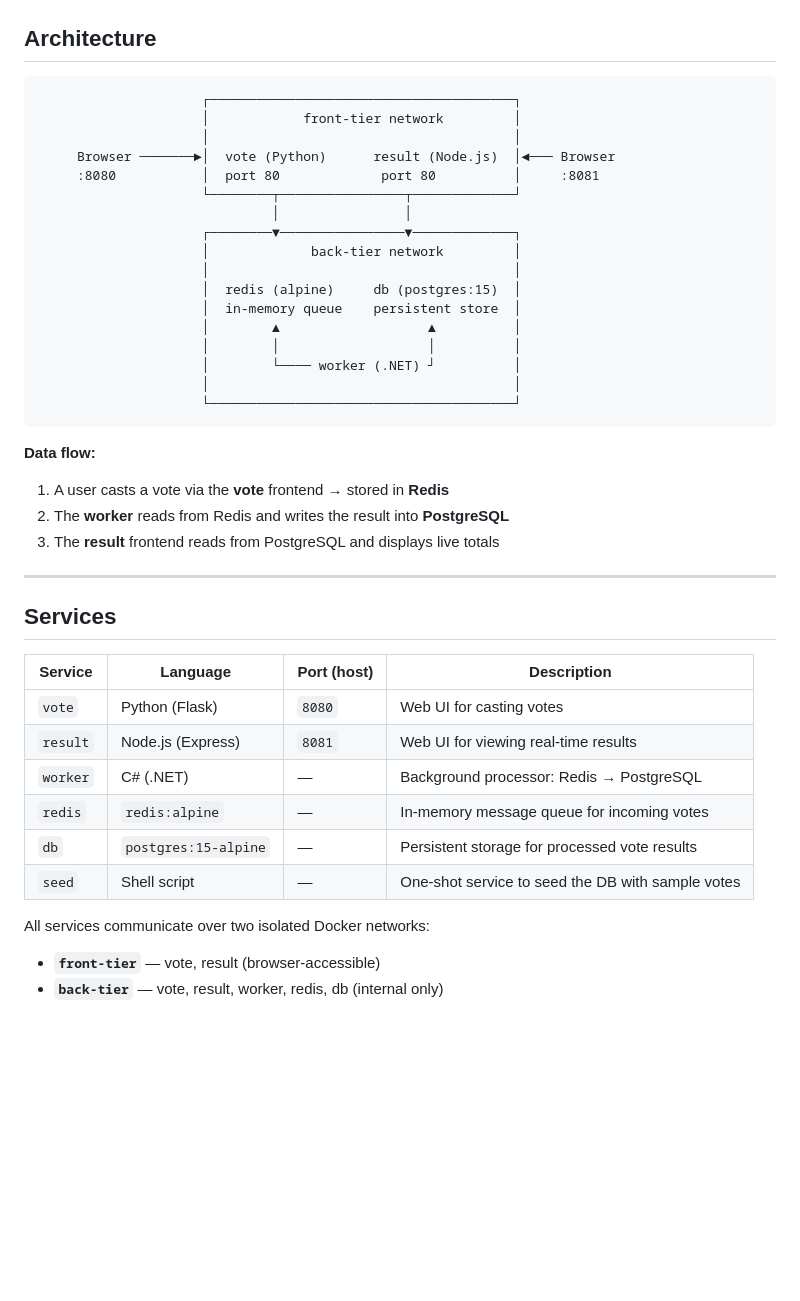
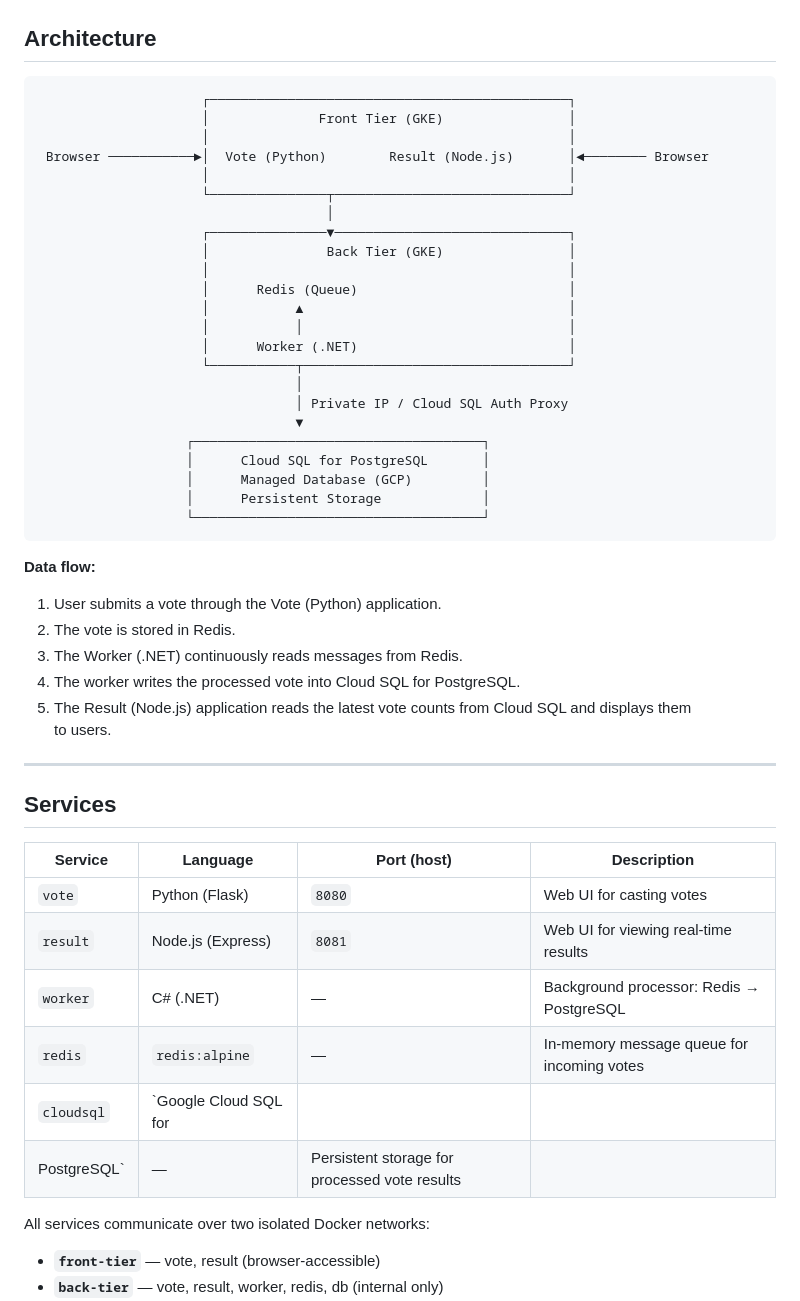
Before and after one commit to stackcouture/voting-app, a Markdown page: README.md, the part around the change. Drawn GitHub-style; blank space fills up the shorter version.

Commit message:
#update the readme.md in the voting-app repo

````diff
--- a/README.md
+++ b/README.md
@@ -20,41 +20,50 @@ Built on top of [Docker's Example Voting App](https://github.com/dockersamples/e
 ## Architecture
 
 ```
-                     ┌───────────────────────────────────────┐
-                     │            front-tier network         │
-                     │                                       │
-     Browser ───────►│  vote (Python)      result (Node.js)  │◄─── Browser
-     :8080           │  port 80             port 80          │     :8081
-                     └────────┬────────────────┬─────────────┘
-                              │                │
-                     ┌────────▼────────────────▼─────────────┐
-                     │             back-tier network         │
-                     │                                       │
-                     │  redis (alpine)     db (postgres:15)  │
-                     │  in-memory queue    persistent store  │
-                     │        ▲                   ▲          │
-                     │        │                   │          │
-                     │        └──── worker (.NET) ┘          │
-                     │                                       │
-                     └───────────────────────────────────────┘
+                     ┌──────────────────────────────────────────────┐
+                     │              Front Tier (GKE)                │
+                     │                                              │
+ Browser ───────────►│  Vote (Python)        Result (Node.js)       │◄──────── Browser
+                     │                                              │
+                     └───────────────┬──────────────────────────────┘
+                                     │
+                     ┌───────────────▼──────────────────────────────┐
+                     │               Back Tier (GKE)                │
+                     │                                              │
+                     │      Redis (Queue)                           │
+                     │           ▲                                  │
+                     │           │                                  │
+                     │      Worker (.NET)                           │
+                     └───────────┬──────────────────────────────────┘
+                                 │
+                                 │ Private IP / Cloud SQL Auth Proxy
+                                 ▼
+                   ┌─────────────────────────────────────┐
+                   │      Cloud SQL for PostgreSQL       │
+                   │      Managed Database (GCP)         │
+                   │      Persistent Storage             │
+                   └─────────────────────────────────────┘
 ```
 
 **Data flow:**
-1. A user casts a vote via the **vote** frontend → stored in **Redis**
-2. The **worker** reads from Redis and writes the result into **PostgreSQL**
-3. The **result** frontend reads from PostgreSQL and displays live totals
+1. User submits a vote through the Vote (Python) application.
+2. The vote is stored in Redis.
+3. The Worker (.NET) continuously reads messages from Redis.
+4. The worker writes the processed vote into Cloud SQL for PostgreSQL.
+5. The Result (Node.js) application reads the latest vote counts from Cloud SQL and displays them
+   to users.
 
 ---
 ## Services
 
-| Service  | Language            | Port (host) |   Description                                    |
-|----------|---------------------|-------------|--------------------------------------------------|
-| `vote`   | Python (Flask)      | `8080`      | Web UI for casting votes                         |
-| `result` | Node.js (Express)   | `8081`      | Web UI for viewing real-time results             |
-| `worker` | C# (.NET)           |  —          | Background processor: Redis → PostgreSQL         |
-| `redis`  | `redis:alpine`      |  —          | In-memory message queue for incoming votes       |
-| `db`     | `postgres:15-alpine`| —           | Persistent storage for processed vote results    |
-| `seed`   | Shell script        | —           | One-shot service to seed the DB with sample votes|
+| Service    | Language            | Port (host) |   Description                                    |
+|------------|---------------------|-------------|----------------------------------------------------|
+| `vote`     | Python (Flask)      | `8080`      | Web UI for casting votes                         |
+| `result`   | Node.js (Express)   | `8081`      | Web UI for viewing real-time results             |
+| `worker`   | C# (.NET)           |  —          | Background processor: Redis → PostgreSQL         |
+| `redis`    | `redis:alpine`      |  —          | In-memory message queue for incoming votes        |
+| `cloudsql` | `Google Cloud SQL for
+                PostgreSQL`       | —           | Persistent storage for processed vote results    |
 
 All services communicate over two isolated Docker networks:
 - **`front-tier`** — vote, result (browser-accessible)
````
